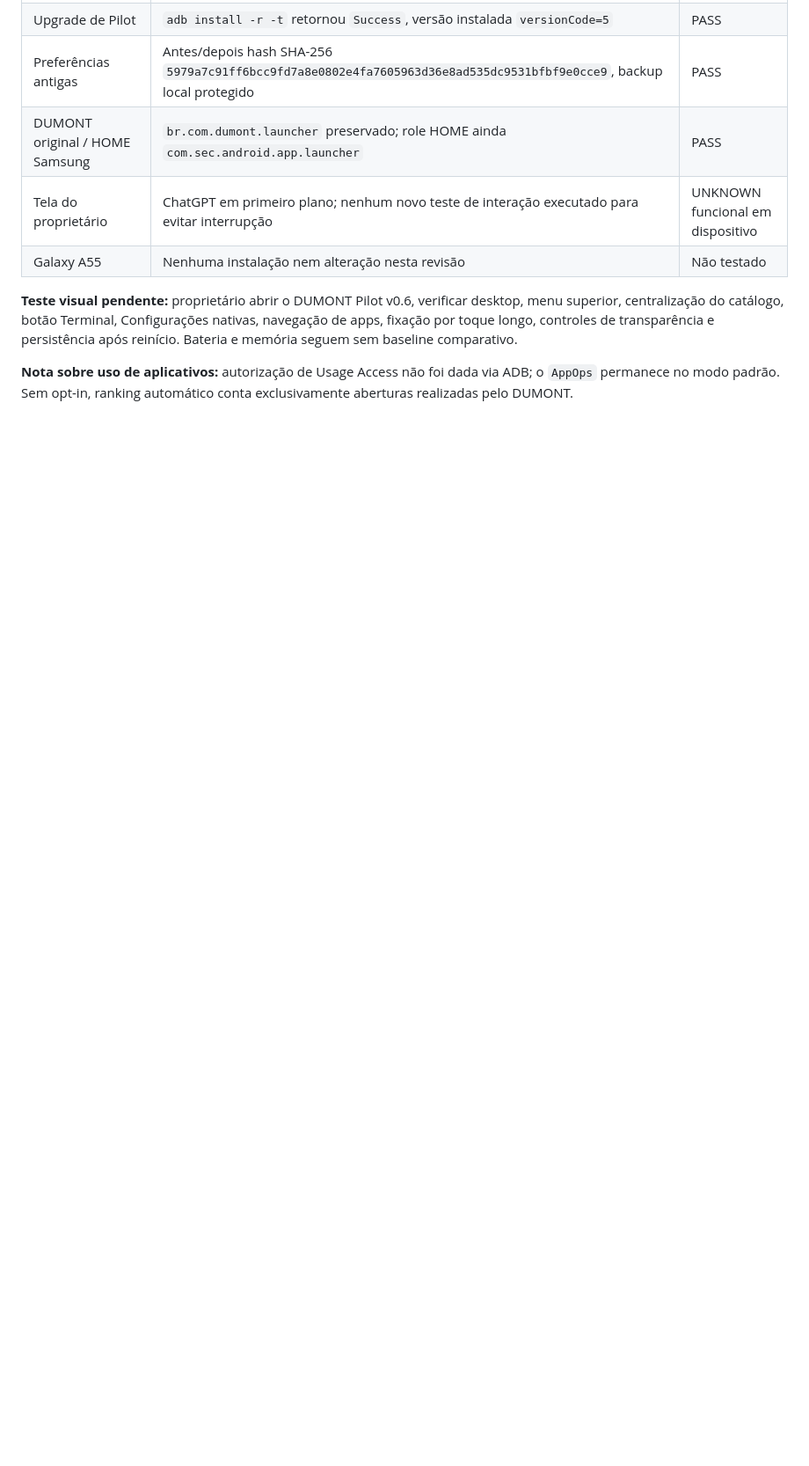
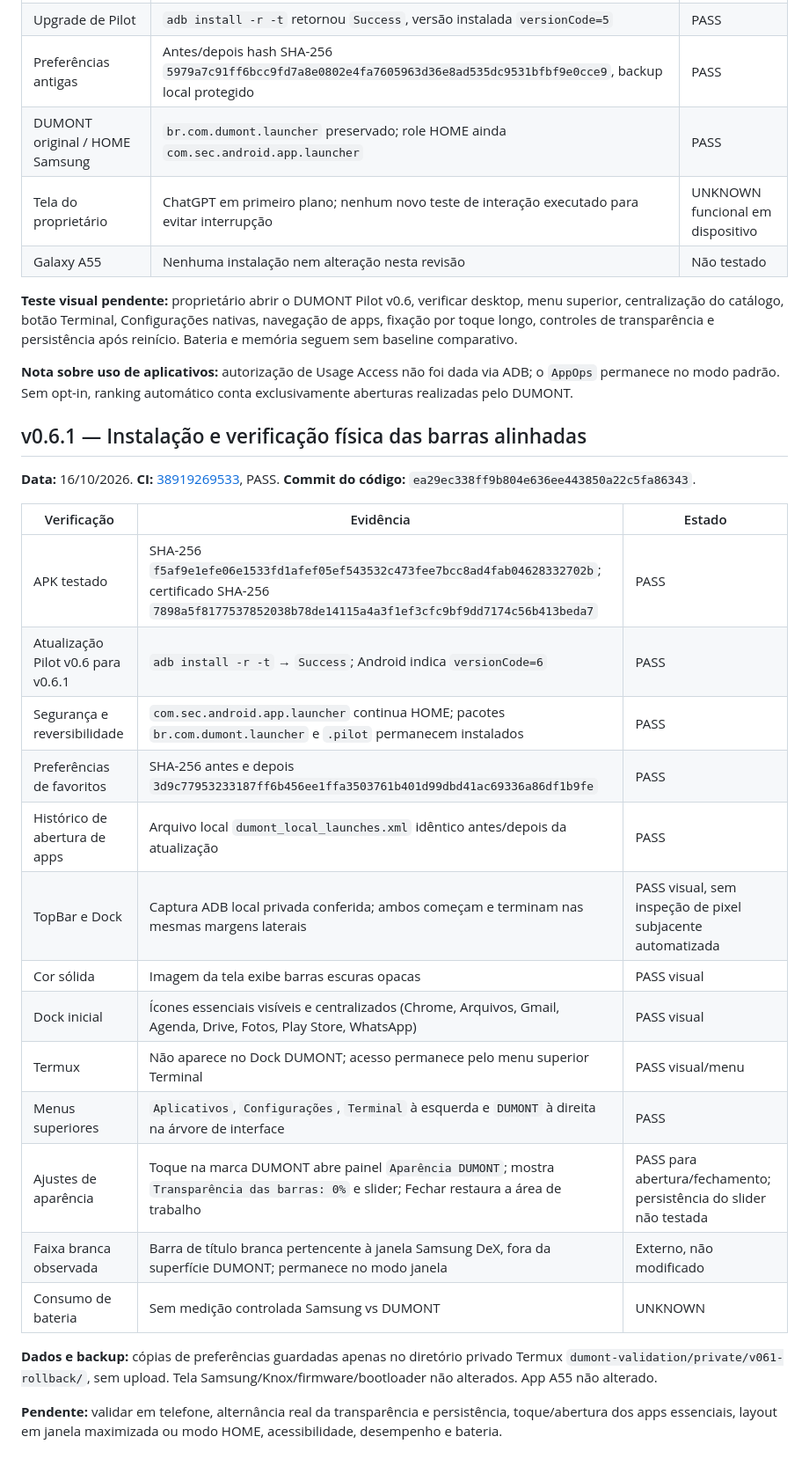
Before and after one commit to marcellosouzaoff/dumont-os, a Markdown page: docs/M2_PILOTO_TAB_S9_FE_2026-10-16.md, the part around the change. Shown at 88% size. Drawn GitHub-style; blank space fills up the shorter version.

Commit message:
test(android): confirm matching bars and essential dock on tablet

```diff
--- a/docs/M2_PILOTO_TAB_S9_FE_2026-10-16.md
+++ b/docs/M2_PILOTO_TAB_S9_FE_2026-10-16.md
@@ -120,3 +120,27 @@ O teste de atualização local v2 → v3 foi concluído com `adb install -r`, us
 **Teste visual pendente:** proprietário abrir o DUMONT Pilot v0.6, verificar desktop, menu superior, centralização do catálogo, botão Terminal, Configurações nativas, navegação de apps, fixação por toque longo, controles de transparência e persistência após reinício. Bateria e memória seguem sem baseline comparativo.
 
 **Nota sobre uso de aplicativos:** autorização de Usage Access não foi dada via ADB; o `AppOps` permanece no modo padrão. Sem opt-in, ranking automático conta exclusivamente aberturas realizadas pelo DUMONT.
+
+## v0.6.1 — Instalação e verificação física das barras alinhadas
+
+**Data:** 16/10/2026. **CI:** [38919269533](https://github.com/marcellosouzaoff/dumont-os/actions/runs/38919269533), PASS. **Commit do código:** `ea29ec338ff9b804e636ee443850a22c5fa86343`.
+
+| Verificação | Evidência | Estado |
+|---|---|---|
+| APK testado | SHA-256 `f5af9e1efe06e1533fd1afef05ef543532c473fee7bcc8ad4fab04628332702b`; certificado SHA-256 `7898a5f8177537852038b78de14115a4a3f1ef3cfc9bf9dd7174c56b413beda7` | PASS |
+| Atualização Pilot v0.6 para v0.6.1 | `adb install -r -t` → `Success`; Android indica `versionCode=6` | PASS |
+| Segurança e reversibilidade | `com.sec.android.app.launcher` continua HOME; pacotes `br.com.dumont.launcher` e `.pilot` permanecem instalados | PASS |
+| Preferências de favoritos | SHA-256 antes e depois `3d9c77953233187ff6b456ee1ffa3503761b401d99dbd41ac69336a86df1b9fe` | PASS |
+| Histórico de abertura de apps | Arquivo local `dumont_local_launches.xml` idêntico antes/depois da atualização | PASS |
+| TopBar e Dock | Captura ADB local privada conferida; ambos começam e terminam nas mesmas margens laterais | PASS visual, sem inspeção de pixel subjacente automatizada |
+| Cor sólida | Imagem da tela exibe barras escuras opacas | PASS visual |
+| Dock inicial | Ícones essenciais visíveis e centralizados (Chrome, Arquivos, Gmail, Agenda, Drive, Fotos, Play Store, WhatsApp) | PASS visual |
+| Termux | Não aparece no Dock DUMONT; acesso permanece pelo menu superior Terminal | PASS visual/menu |
+| Menus superiores | `Aplicativos`, `Configurações`, `Terminal` à esquerda e `DUMONT` à direita na árvore de interface | PASS |
+| Ajustes de aparência | Toque na marca DUMONT abre painel `Aparência DUMONT`; mostra `Transparência das barras: 0%` e slider; Fechar restaura a área de trabalho | PASS para abertura/fechamento; persistência do slider não testada |
+| Faixa branca observada | Barra de título branca pertencente à janela Samsung DeX, fora da superfície DUMONT; permanece no modo janela | Externo, não modificado |
+| Consumo de bateria | Sem medição controlada Samsung vs DUMONT | UNKNOWN |
+
+**Dados e backup:** cópias de preferências guardadas apenas no diretório privado Termux `dumont-validation/private/v061-rollback/`, sem upload. Tela Samsung/Knox/firmware/bootloader não alterados. App A55 não alterado.
+
+**Pendente:** validar em telefone, alternância real da transparência e persistência, toque/abertura dos apps essenciais, layout em janela maximizada ou modo HOME, acessibilidade, desempenho e bateria.
```
